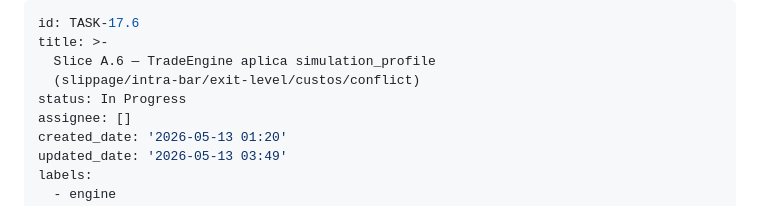
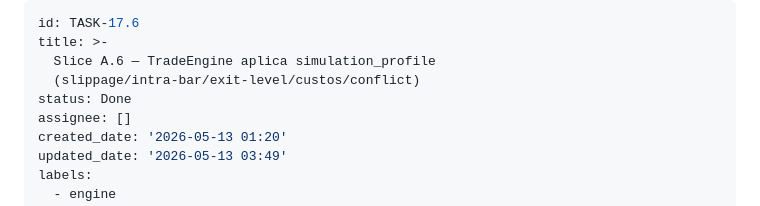
Before and after one commit to brenoperucchi/wdowin_pairtrading, a Markdown page: backlog/tasks/task-17.6 - Slice-A.6-—-TradeEngine-aplica-simulation_profile-slippage-intra-bar-exit-level-custos-conflict.md, the part around the change. Rendered like a GitHub page.

Commit message:
chore(task-17.6): mark Slice A.6 as Done
7/8 ACs entregues. AC #8 (cost_brl como coluna em matador_ops) fica
intencionalmente fora de escopo desta slice — cost_brl já é persistido
no payload_json do timeline event de saída (alternativa permitida pelo
plano original). Final Summary já documenta a decisão.

Se vier requisito hard de queryar cost_brl direto da matador_ops,
abrir slice próprio com ALTER TABLE.

Co-Authored-By: Claude Opus 4.7 <noreply@anthropic.com>

```diff
--- a/backlog/tasks/task-17.6 - Slice-A.6-—-TradeEngine-aplica-simulation_profile-slippage-intra-bar-exit-level-custos-conflict.md
+++ b/backlog/tasks/task-17.6 - Slice-A.6-—-TradeEngine-aplica-simulation_profile-slippage-intra-bar-exit-level-custos-conflict.md
@@ -3,7 +3,7 @@ id: TASK-17.6
 title: >-
   Slice A.6 — TradeEngine aplica simulation_profile
   (slippage/intra-bar/exit-level/custos/conflict)
-status: In Progress
+status: Done
 assignee: []
 created_date: '2026-05-13 01:20'
 updated_date: '2026-05-13 03:49'
```
